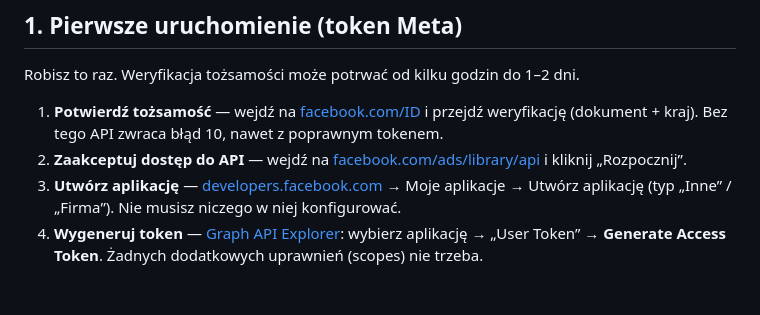
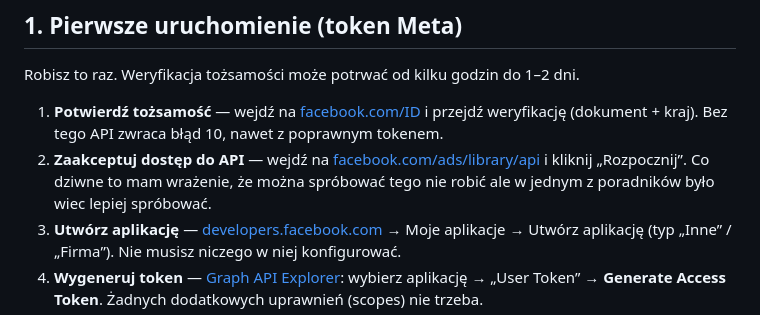
Before and after one commit to biedronm/meta-ad-tool, a Markdown page: README.md, the part around the change. Drawn GitHub-style; blank space fills up the shorter version.

```diff
--- a/README.md
+++ b/README.md
@@ -27,7 +27,7 @@ Narzędzie do analizy reklam marek i konkurencji z **Biblioteki Reklam Meta** (F
 Robisz to raz. Weryfikacja tożsamości może potrwać od kilku godzin do 1–2 dni.
 
 1. **Potwierdź tożsamość** — wejdź na [facebook.com/ID](https://www.facebook.com/ID) i przejdź weryfikację (dokument + kraj). Bez tego API zwraca błąd 10, nawet z poprawnym tokenem.
-2. **Zaakceptuj dostęp do API** — wejdź na [facebook.com/ads/library/api](https://www.facebook.com/ads/library/api) i kliknij „Rozpocznij”.
+2. **Zaakceptuj dostęp do API** — wejdź na [facebook.com/ads/library/api](https://www.facebook.com/ads/library/api) i kliknij „Rozpocznij”. Co dziwne to mam wrażenie, że można spróbować tego nie robić ale w jednym z poradników było wiec lepiej spróbować.
 3. **Utwórz aplikację** — [developers.facebook.com](https://developers.facebook.com) → Moje aplikacje → Utwórz aplikację (typ „Inne” / „Firma”). Nie musisz niczego w niej konfigurować.
 4. **Wygeneruj token** — [Graph API Explorer](https://developers.facebook.com/tools/explorer): wybierz aplikację → „User Token” → **Generate Access Token**. Żadnych dodatkowych uprawnień (scopes) nie trzeba.
 5. **Przedłuż token do ~60 dni** — [Access Token Debugger](https://developers.facebook.com/tools/debug/accesstoken): wklej token → „Przedłuż token dostępu”.
```
